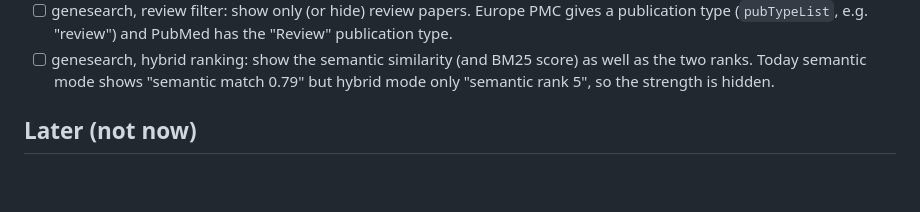
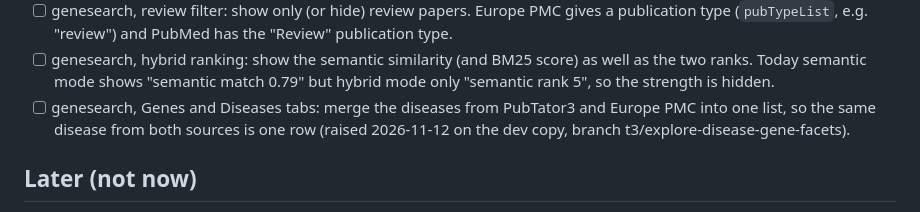
Before and after one commit to dbolser/BioEmbed, a Markdown page: TODO.md, the part around the change. GitHub-like rendering; blank space fills up the shorter version.

Commit message:
TODO: genesearch, merge the PubTator3 and Europe PMC disease lists
Co-Authored-By: Claude Opus 5.5 <noreply@anthropic.com>

```diff
--- a/TODO.md
+++ b/TODO.md
@@ -39,6 +39,8 @@ So: two papers, one tool. New ideas go under a paper or wait in "Later".
       (`pubTypeList`, e.g. "review") and PubMed has the "Review" publication type.
 - [ ] genesearch, hybrid ranking: show the semantic similarity (and BM25 score) as well as the two ranks. Today
       semantic mode shows "semantic match 0.79" but hybrid mode only "semantic rank 5", so the strength is hidden.
+- [ ] genesearch, Genes and Diseases tabs: merge the diseases from PubTator3 and Europe PMC into one list, so the same
+      disease from both sources is one row (raised 2026-11-12 on the dev copy, branch t3/explore-disease-gene-facets).
 
 ## Later (not now)
 
```
